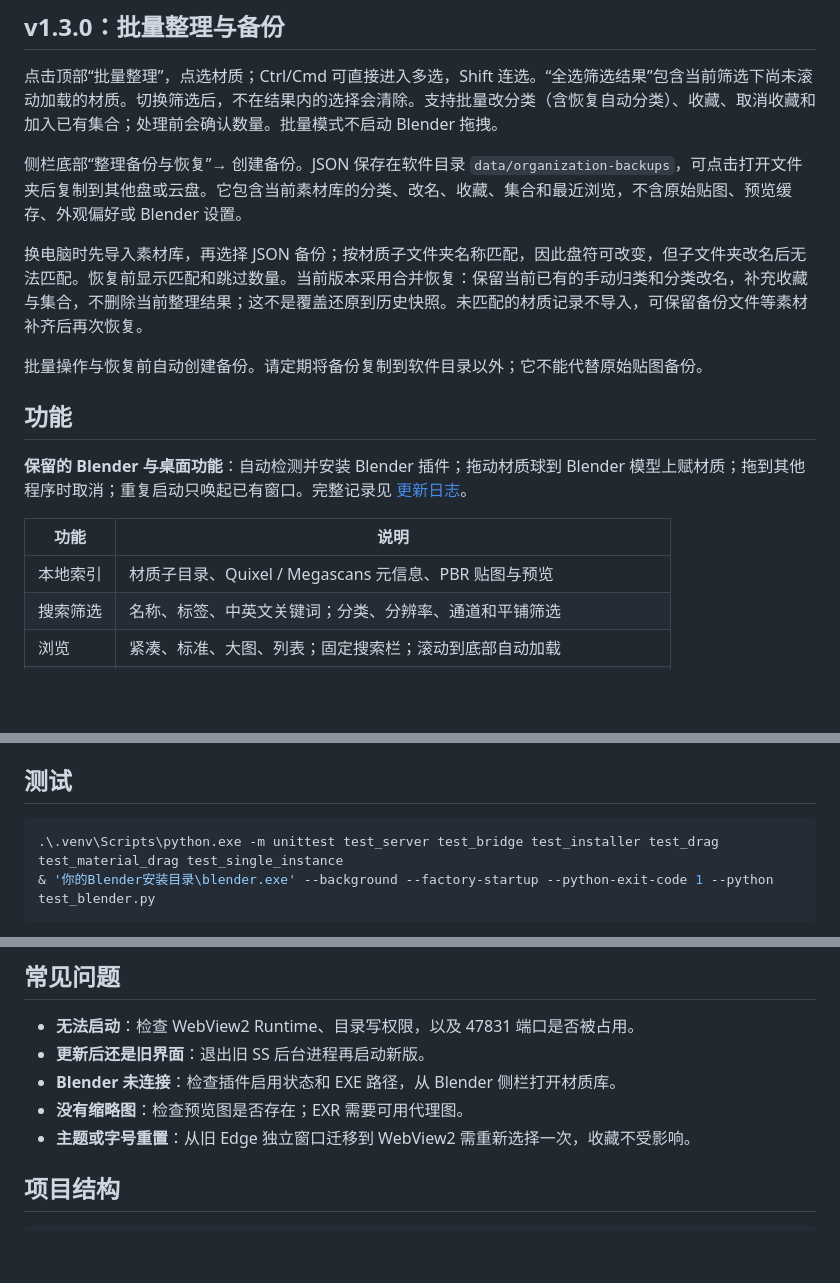
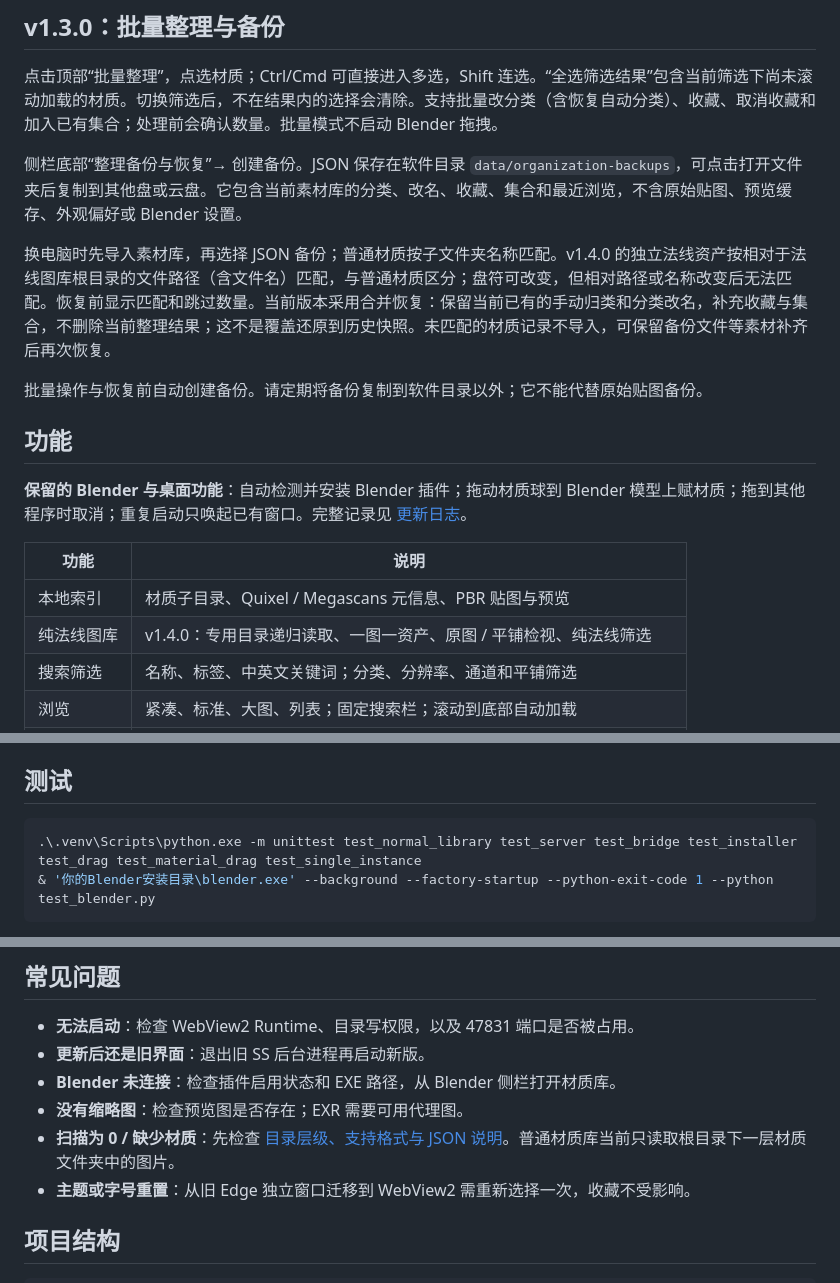
Before and after one commit to XXLDinosaur/SurfaceStudio, a Markdown page: README.md, 3 parts joined by grey strips. Drawn GitHub-style; blank space fills up the shorter version.

````diff
--- a/README.md
+++ b/README.md
@@ -43,7 +59,7 @@ Surface Studio（SS）是一款 Windows 桌面工具，读取已有材质文件
 
 侧栏底部“整理备份与恢复”→ 创建备份。JSON 保存在软件目录 `data/organization-backups`，可点击打开文件夹后复制到其他盘或云盘。它包含当前素材库的分类、改名、收藏、集合和最近浏览，不含原始贴图、预览缓存、外观偏好或 Blender 设置。
 
-换电脑时先导入素材库，再选择 JSON 备份；按材质子文件夹名称匹配，因此盘符可改变，但子文件夹改名后无法匹配。恢复前显示匹配和跳过数量。当前版本采用合并恢复：保留当前已有的手动归类和分类改名，补充收藏与集合，不删除当前整理结果；这不是覆盖还原到历史快照。未匹配的材质记录不导入，可保留备份文件等素材补齐后再次恢复。
+换电脑时先导入素材库，再选择 JSON 备份；普通材质按子文件夹名称匹配。v1.4.0 的独立法线资产按相对于法线图库根目录的文件路径（含文件名）匹配，与普通材质区分；盘符可改变，但相对路径或名称改变后无法匹配。恢复前显示匹配和跳过数量。当前版本采用合并恢复：保留当前已有的手动归类和分类改名，补充收藏与集合，不删除当前整理结果；这不是覆盖还原到历史快照。未匹配的材质记录不导入，可保留备份文件等素材补齐后再次恢复。
 
 批量操作与恢复前自动创建备份。请定期将备份复制到软件目录以外；它不能代替原始贴图备份。
 
@@ -54,6 +70,7 @@ Surface Studio（SS）是一款 Windows 桌面工具，读取已有材质文件
 | 功能 | 说明 |
 | --- | --- |
 | 本地索引 | 材质子目录、Quixel / Megascans 元信息、PBR 贴图与预览 |
+| 纯法线图库 | v1.4.0：专用目录递归读取、一图一资产、原图 / 平铺检视、纯法线筛选 |
 | 搜索筛选 | 名称、标签、中英文关键词；分类、分辨率、通道和平铺筛选 |
 | 浏览 | 紧凑、标准、大图、列表；固定搜索栏；滚动到底部自动加载 |
 | 整理 | 手动归类、新建及重命名分类、恢复自动分类、收藏、最近浏览、自建集合 |
@@ -142,7 +163,7 @@ EXE 输出到 `dist/Surface Studio.exe`，插件输出为 `surface_studio_bridge
 ## 测试
 
 ```powershell
-.\.venv\Scripts\python.exe -m unittest test_server test_bridge test_installer test_drag test_material_drag test_single_instance
+.\.venv\Scripts\python.exe -m unittest test_normal_library test_server test_bridge test_installer test_drag test_material_drag test_single_instance
 & '你的Blender安装目录\blender.exe' --background --factory-startup --python-exit-code 1 --python test_blender.py
 ```
 
@@ -168,6 +189,7 @@ EXE 输出到 `dist/Surface Studio.exe`，插件输出为 `surface_studio_bridge
 - **更新后还是旧界面**：退出旧 SS 后台进程再启动新版。
 - **Blender 未连接**：检查插件启用状态和 EXE 路径，从 Blender 侧栏打开材质库。
 - **没有缩略图**：检查预览图是否存在；EXR 需要可用代理图。
+- **扫描为 0 / 缺少材质**：先检查 [目录层级、支持格式与 JSON 说明](docs/import-materials.md)。普通材质库当前只读取根目录下一层材质文件夹中的图片。
 - **主题或字号重置**：从旧 Edge 独立窗口迁移到 WebView2 需重新选择一次，收藏不受影响。
 
 ## 项目结构
````
Also changed, not shown: other parts of README.md (+27 -7 lines), CHANGELOG.md (+8 -0 lines), INSTALLER.md (+9 -3 lines), docs/import-materials.md (added, +139 -0 lines), releases/v1.4.0.md (added, +55 -0 lines), docs/images/v1.4.0/normal-tiling.png (added), 14 other files.
